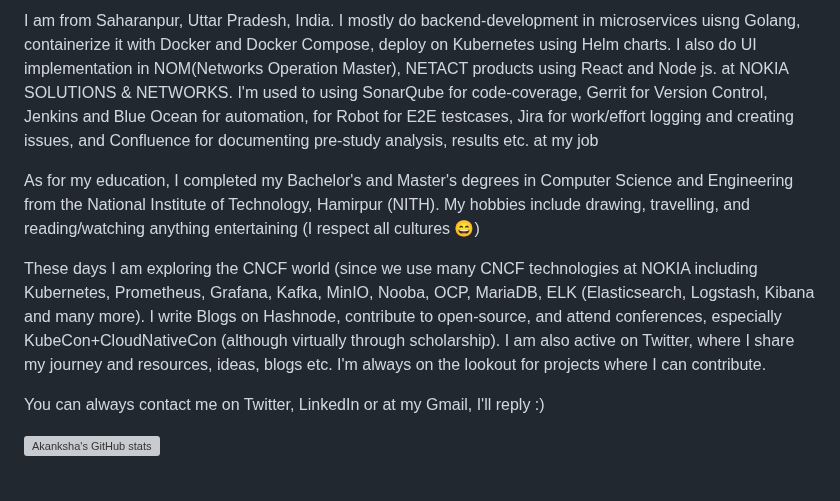
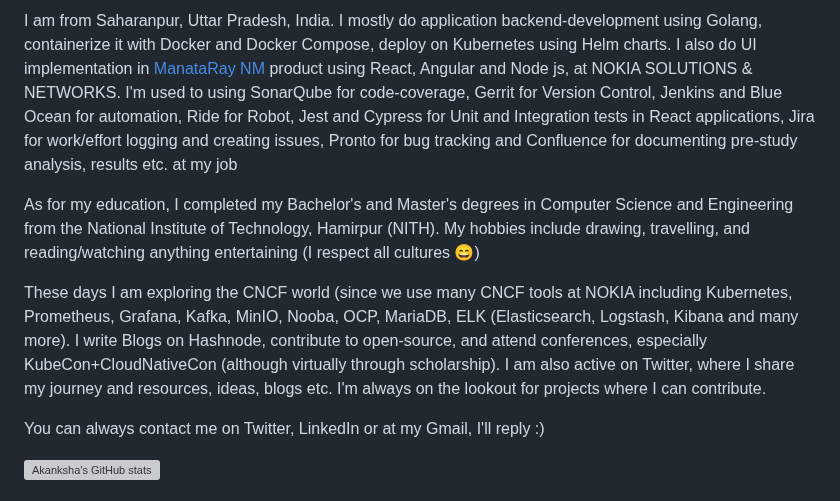
Before and after one commit to enraiha0307/enraiha0307, a Markdown page: README.md, the part around one of its changes. Rendered like a GitHub page; grey boxes are pictures that could not be loaded.

```diff
--- a/README.md
+++ b/README.md
@@ -23,12 +23,12 @@
 
 <div align="left">
 
-<p>I am from Saharanpur, Uttar Pradesh, India. I mostly do backend-development in microservices uisng Golang, containerize it with Docker and Docker Compose, deploy on Kubernetes using Helm charts. I also do UI implementation in NOM(Networks Operation Master), NETACT products using React and Node js. at NOKIA SOLUTIONS & NETWORKS.
-I'm used to using SonarQube for code-coverage, Gerrit for Version Control, Jenkins and Blue Ocean for automation, for Robot for E2E testcases, Jira for work/effort logging and creating issues, and Confluence for documenting pre-study analysis, results etc. at my job</p>
+<p>I am from Saharanpur, Uttar Pradesh, India. I mostly do application backend-development using Golang, containerize it with Docker and Docker Compose, deploy on Kubernetes using Helm charts. I also do UI implementation in <span><a href="https://www.nokia.com/networks/mobile-networks/mantaray-nm/">ManataRay NM</a><span> product using React, Angular and Node js, at NOKIA SOLUTIONS & NETWORKS.
+I'm used to using SonarQube for code-coverage, Gerrit for Version Control, Jenkins and Blue Ocean for automation, Ride for Robot, Jest and Cypress for Unit and Integration tests in React applications, Jira for work/effort logging and creating issues, Pronto for bug tracking and Confluence for documenting pre-study analysis, results etc. at my job</p>
 
 <p>As for my education, I completed my Bachelor's and Master's degrees in Computer Science and Engineering from the National Institute of Technology, Hamirpur (NITH). My hobbies include drawing, travelling, and reading/watching anything entertaining (I respect all cultures 😄) </p>
 
-<p>These days I am exploring the CNCF world (since we use many CNCF technologies at NOKIA including Kubernetes, Prometheus, Grafana, Kafka, MinIO, Nooba, OCP, MariaDB, ELK (Elasticsearch, Logstash, Kibana and many more). I write Blogs on Hashnode, contribute to open-source, and attend conferences, especially KubeCon+CloudNativeCon (although virtually through scholarship). I am also active on Twitter, where I share my journey and resources, ideas, blogs etc. I'm always on the lookout for projects where I can contribute.<p>
+<p>These days I am exploring the CNCF world (since we use many CNCF tools at NOKIA including Kubernetes, Prometheus, Grafana, Kafka, MinIO, Nooba, OCP, MariaDB, ELK (Elasticsearch, Logstash, Kibana and many more). I write Blogs on Hashnode, contribute to open-source, and attend conferences, especially KubeCon+CloudNativeCon (although virtually through scholarship). I am also active on Twitter, where I share my journey and resources, ideas, blogs etc. I'm always on the lookout for projects where I can contribute.<p>
 
 <p>  You can always contact me on Twitter, LinkedIn or at my Gmail, I'll reply :)</p>
   </div>
```
Also changed, not shown: other parts of README.md (+5 -2 lines).
